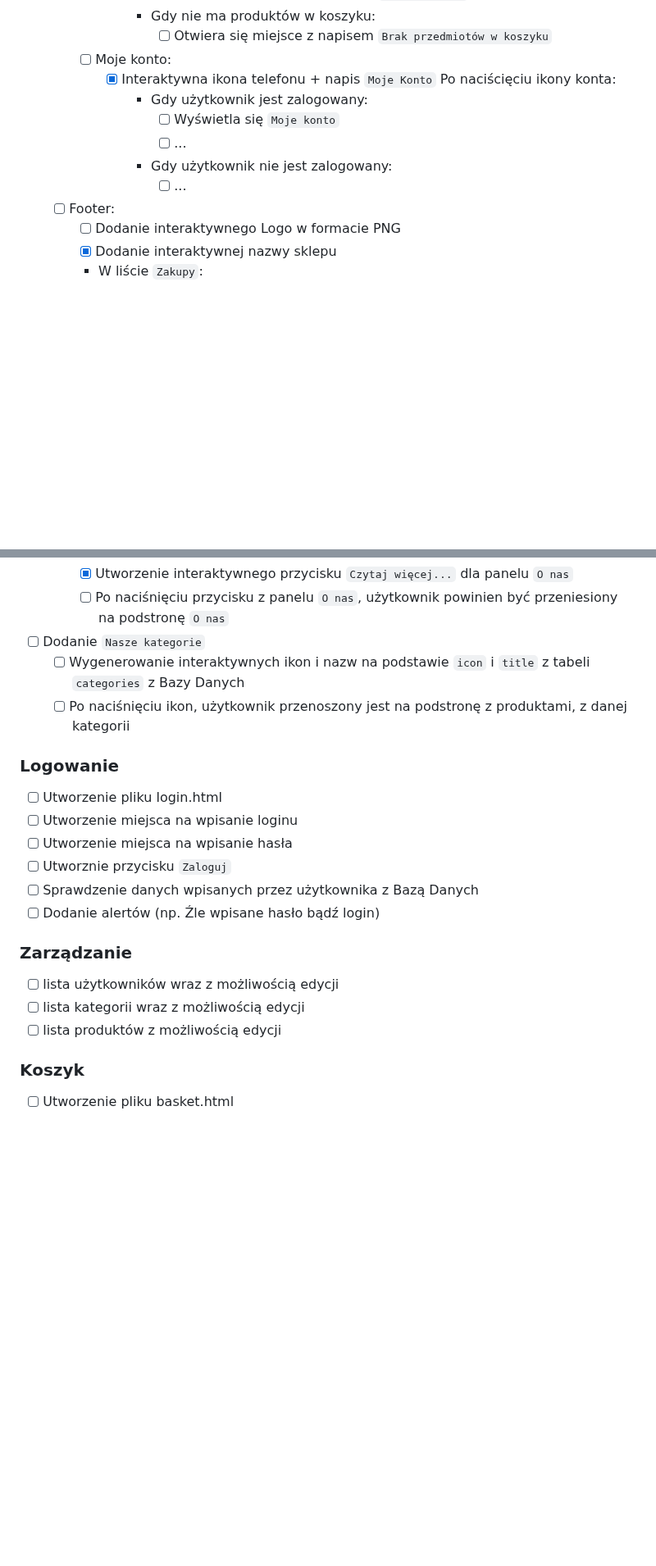
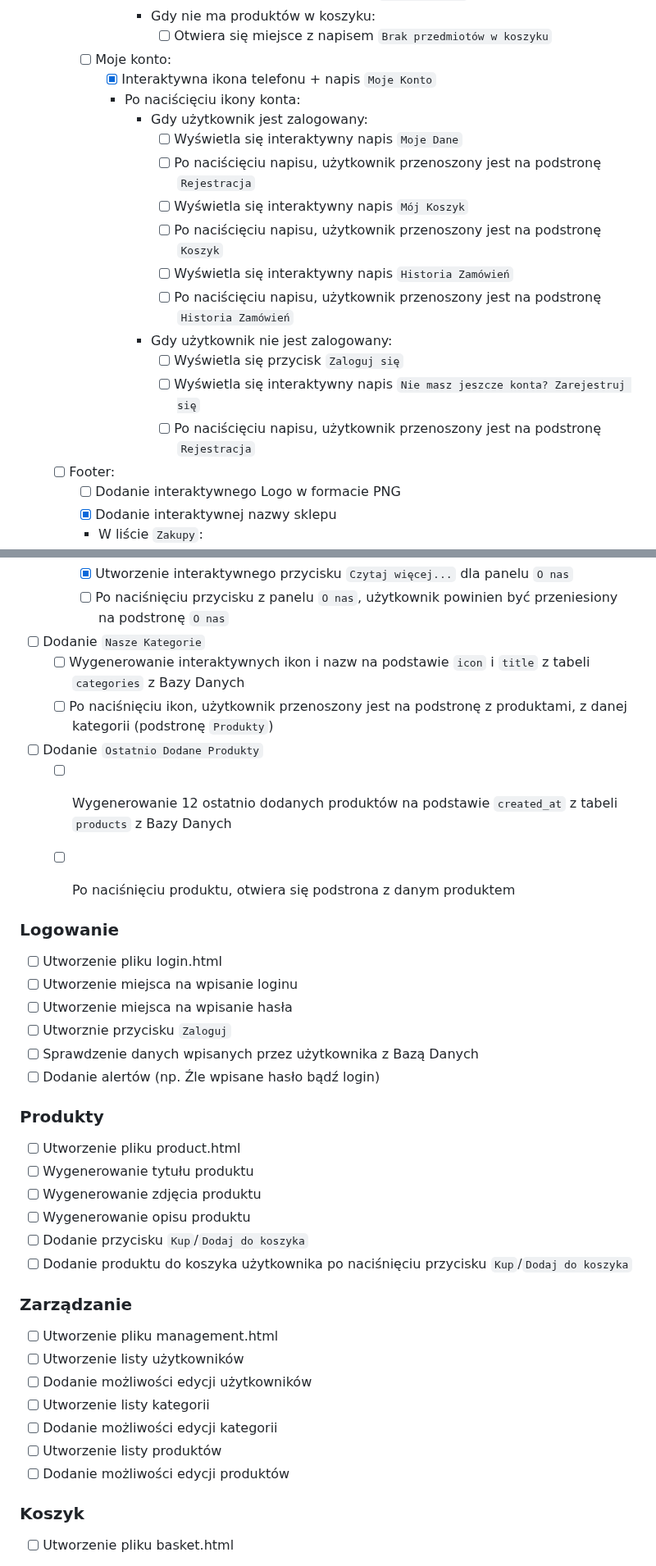
Before and after one commit to JowitaLA/sklep, a Markdown page: README.md, 2 parts joined by grey strips. Shown at 82% size. GitHub-like rendering; blank space fills up the shorter version.

Commit message:
Aktualizacja Listy Zadań

```diff
--- a/README.md
+++ b/README.md
@@ -61,12 +61,18 @@ Lista rzeczy, będące w tle tworzenia sklepu
                     - [ ] Otwiera się miejsce z napisem `Brak przedmiotów w koszyku`
         - [ ] Moje konto:
             - [x] Interaktywna ikona telefonu + napis `Moje Konto`
-            Po naciścięciu ikony konta:
+            - Po naciścięciu ikony konta:
                 - Gdy użytkownik jest zalogowany:
-                    - [ ] Wyświetla się `Moje konto`
-                    - [ ] ...
+                    - [ ] Wyświetla się interaktywny napis `Moje Dane`
+                    - [ ] Po naciścięciu napisu, użytkownik przenoszony jest na podstronę `Rejestracja`
+                    - [ ] Wyświetla się interaktywny napis `Mój Koszyk`
+                    - [ ] Po naciścięciu napisu, użytkownik przenoszony jest na podstronę `Koszyk`
+                    - [ ] Wyświetla się interaktywny napis `Historia Zamówień`
+                    - [ ] Po naciścięciu napisu, użytkownik przenoszony jest na podstronę `Historia Zamówień`
                 - Gdy użytkownik nie jest zalogowany:
-                    - [ ] ...
+                    - [ ] Wyświetla się przycisk `Zaloguj się`
+                    - [ ] Wyświetla się interaktywny napis `Nie masz jeszcze konta? Zarejestruj się`
+                    - [ ] Po naciścięciu napisu, użytkownik przenoszony jest na podstronę `Rejestracja`
     - [ ] Footer:
         - [ ] Dodanie interaktywnego Logo w formacie PNG
         - [x] Dodanie interaktywnej nazwy sklepu
@@ -121,9 +127,13 @@ Lista z danymi podstronami oraz tym, co powinno się w nich znajdować
         - [x] Utworzenie opisu panelu `O nas`
         - [x] Utworzenie interaktywnego przycisku `Czytaj więcej...` dla panelu `O nas`
         - [ ] Po naciśnięciu przycisku z panelu `O nas`, użytkownik powinien być przeniesiony na podstronę `O nas`
-- [ ] Dodanie `Nasze kategorie`
+- [ ] Dodanie `Nasze Kategorie`
     - [ ] Wygenerowanie interaktywnych ikon i nazw na podstawie `icon` i `title` z tabeli `categories` z Bazy Danych
-    - [ ] Po naciśnięciu ikon, użytkownik przenoszony jest na podstronę z produktami, z danej kategorii
+    - [ ] Po naciśnięciu ikon, użytkownik przenoszony jest na podstronę z produktami, z danej kategorii (podstronę `Produkty`)
+- [ ] Dodanie `Ostatnio Dodane Produkty`
+    - [ ] Wygenerowanie 12 ostatnio dodanych produktów na podstawie `created_at` z tabeli `products` z Bazy Danych
+    - [ ] Po naciśnięciu produktu, otwiera się podstrona z danym produktem
+
 
 ### Logowanie
 - [ ] Utworzenie pliku login.html
@@ -133,10 +143,22 @@ Lista z danymi podstronami oraz tym, co powinno się w nich znajdować
 - [ ] Sprawdzenie danych wpisanych przez użytkownika z Bazą Danych
 - [ ] Dodanie alertów (np. Źle wpisane hasło bądź login)
 
+### Produkty
+- [ ] Utworzenie pliku product.html
+- [ ] Wygenerowanie tytułu produktu
+- [ ] Wygenerowanie zdjęcia produktu
+- [ ] Wygenerowanie opisu produktu
+- [ ] Dodanie przycisku `Kup`/`Dodaj do koszyka`
+- [ ] Dodanie produktu do koszyka użytkownika po naciśnięciu przycisku `Kup`/`Dodaj do koszyka`
+
 ### Zarządzanie
-- [ ] lista użytkowników wraz z możliwością edycji
-- [ ] lista kategorii wraz z możliwością edycji
-- [ ] lista produktów z możliwością edycji
+- [ ] Utworzenie pliku management.html
+- [ ] Utworzenie listy użytkowników
+- [ ] Dodanie możliwości edycji użytkowników
+- [ ] Utworzenie listy kategorii
+- [ ] Dodanie możliwości edycji kategorii
+- [ ] Utworzenie listy produktów
+- [ ] Dodanie możliwości edycji produktów
 
 ### Koszyk
 - [ ] Utworzenie pliku basket.html
```
Also changed, not shown: other parts of README.md (+46 -2 lines).
